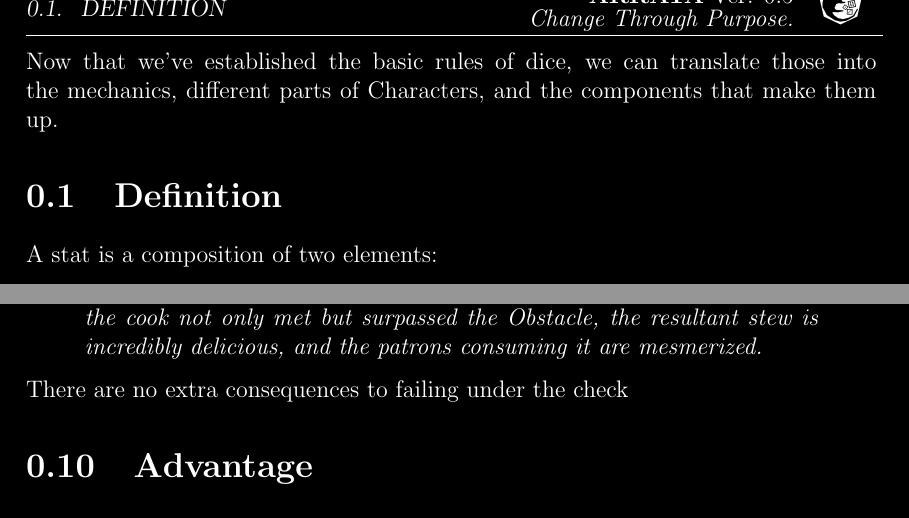
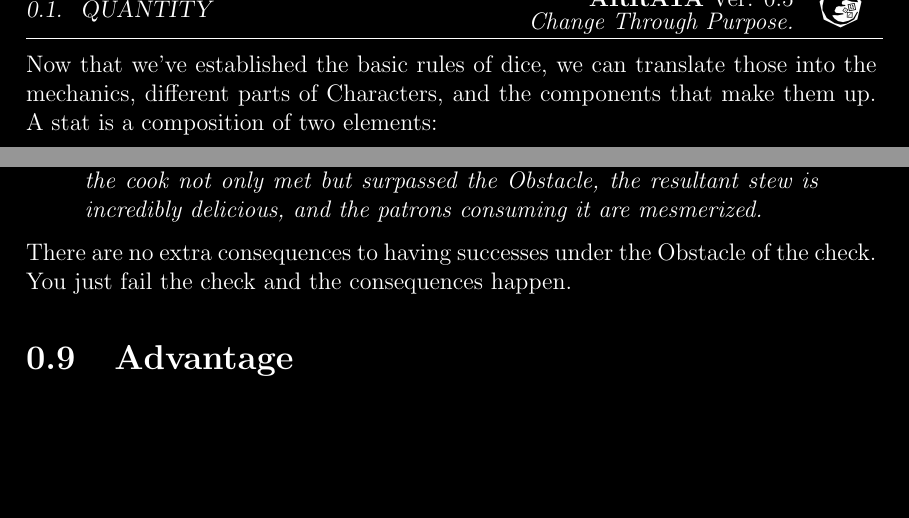
Before and after one commit to Arrata-TTRPG/Arrata-TTRPG, a LaTeX document (draft/Arrata-Guide/LaTeX Implementation/sections/III - Stats.tex): two parts of pages 1 and 4 of 4, joined at a grey line, cut at the place of the change, the shorter picture padded with empty space. Compiled offline with pdfLaTeX.

Commit message:
Who knows?

```diff
--- a/draft/Arrata-Guide/LaTeX Implementation/sections/III - Stats.tex
+++ b/draft/Arrata-Guide/LaTeX Implementation/sections/III - Stats.tex
@@ -4,11 +4,7 @@
 
 \begin{document}
 
-    Now that we've established the basic rules of dice, we can translate those into the mechanics, different parts of Characters, and the components that make them up.
-
-    \section{Definition}
-
-    A stat is a composition of two elements:
+    Now that we've established the basic rules of dice, we can translate those into the mechanics, different parts of Characters, and the components that make them up. A stat is a composition of two elements:
 
     \begin{itemize}
         \item \textbf{Quality}: The $C$ constant used for a conditional roll.
@@ -109,7 +105,7 @@
         {\em A cook is making a large volume of stew with their $B5$ cooking skill. The GM declares that with their ingredients, the Obstacle of the check will be $Ob\; 2$. The cook rolls and gets all 5 successes! The GM says that because the cook not only met but surpassed the Obstacle, the resultant stew is incredibly delicious, and the patrons consuming it are mesmerized.}
     \end{displayquote}
 
-    There are no extra consequences to failing under the check
+    There are no extra consequences to having successes under the Obstacle of the check. You just fail the check and the consequences happen.
 
     \section{Advantage}
 
```
Also changed, not shown: draft/Arrata-Guide/LaTeX Implementation/main.pdf, 1 other file.
